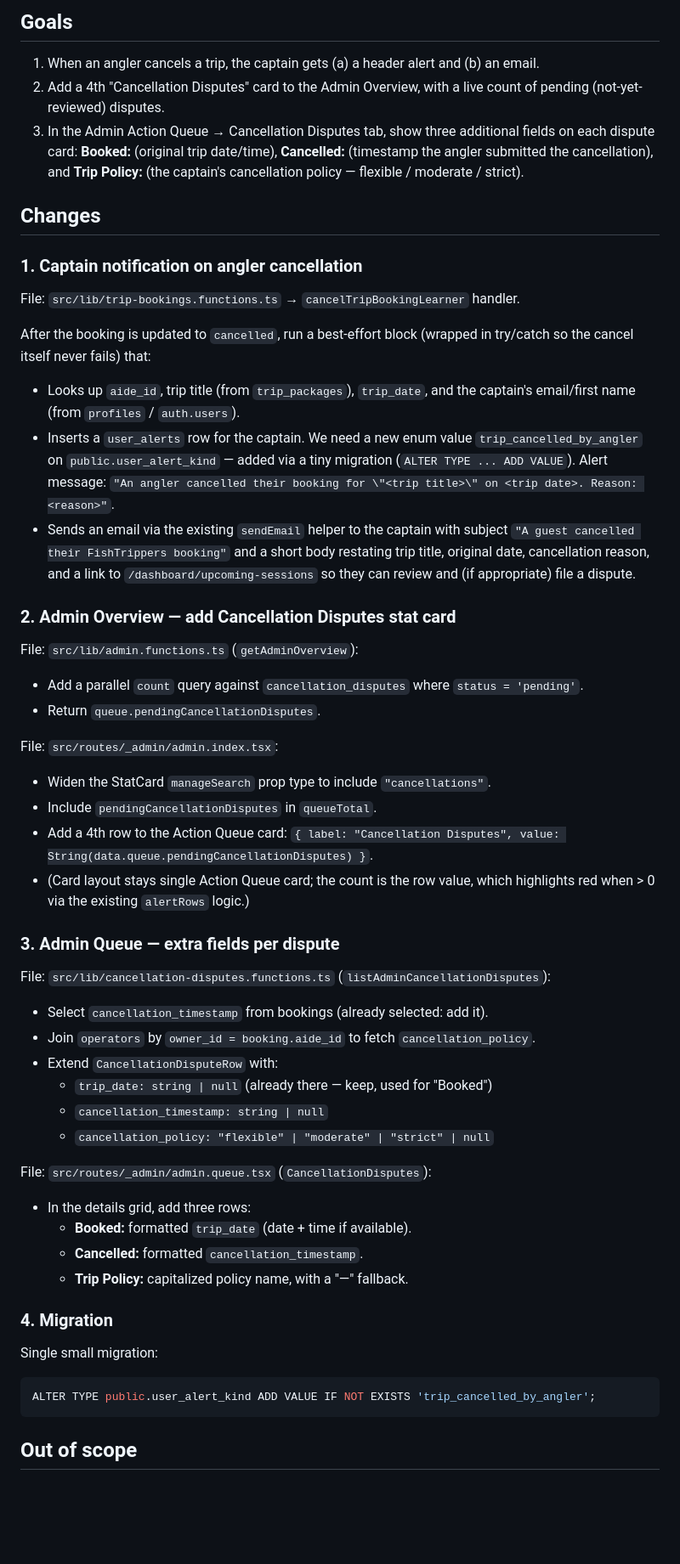
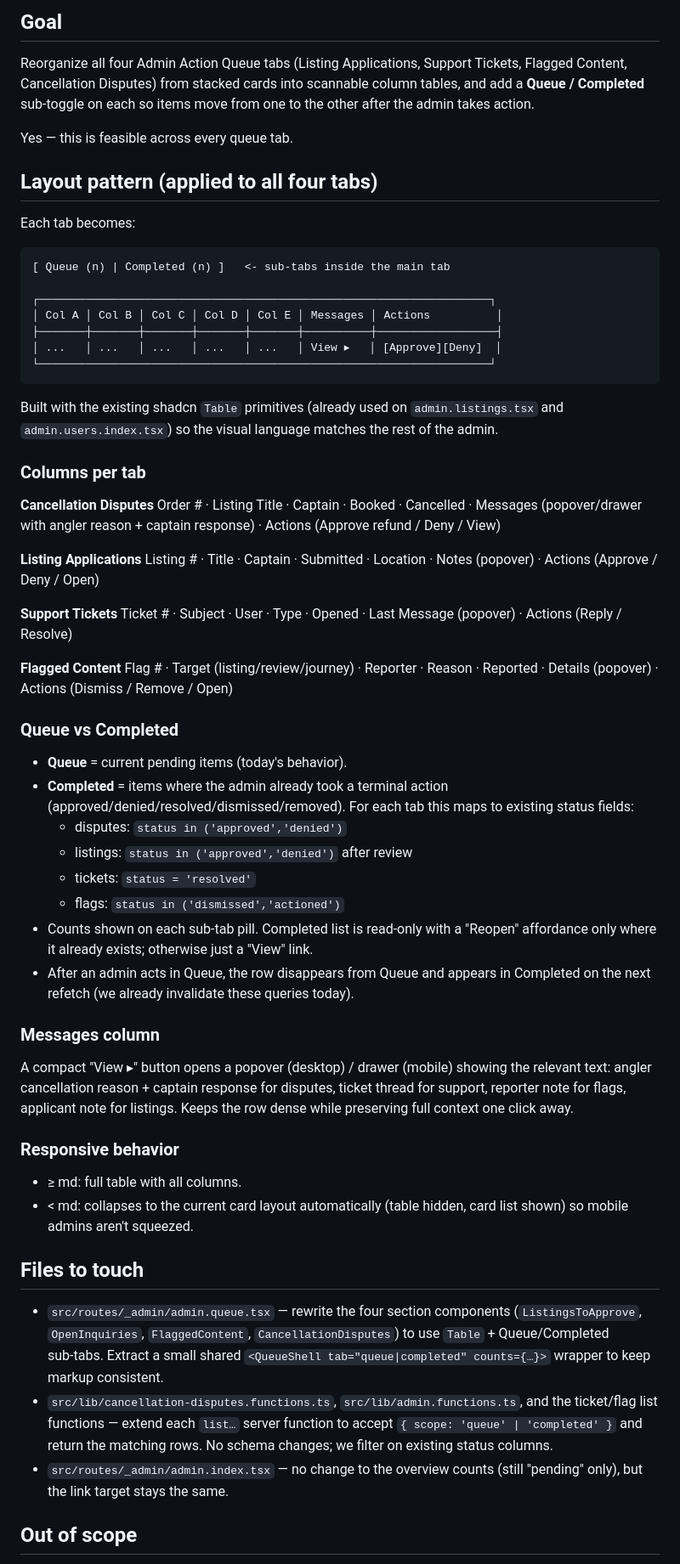
Before and after one commit to Startupabl/Fishtrippers, a Markdown page: .lovable/plan.md, the part around one of its changes. Shown at 85% size. Rendered like a GitHub page; blank space fills up the shorter version.

Commit message:
Changes
Co-authored-by: Startupabl <293786914+Startupabl@users.noreply.github.com>

````diff
--- a/.lovable/plan.md
+++ b/.lovable/plan.md
@@ -1,49 +1,63 @@
-## Goals
+## Goal
 
-1. When an angler cancels a trip, the captain gets (a) a header alert and (b) an email.
-2. Add a 4th "Cancellation Disputes" card to the Admin Overview, with a live count of pending (not-yet-reviewed) disputes.
-3. In the Admin Action Queue → Cancellation Disputes tab, show three additional fields on each dispute card: **Booked:** (original trip date/time), **Cancelled:** (timestamp the angler submitted the cancellation), and **Trip Policy:** (the captain's cancellation policy — flexible / moderate / strict).
+Reorganize all four Admin Action Queue tabs (Listing Applications, Support Tickets, Flagged Content, Cancellation Disputes) from stacked cards into scannable column tables, and add a **Queue / Completed** sub‑toggle on each so items move from one to the other after the admin takes action.
 
-## Changes
+Yes — this is feasible across every queue tab.
 
-### 1. Captain notification on angler cancellation
-File: `src/lib/trip-bookings.functions.ts` → `cancelTripBookingLearner` handler.
+## Layout pattern (applied to all four tabs)
 
-After the booking is updated to `cancelled`, run a best-effort block (wrapped in try/catch so the cancel itself never fails) that:
-- Looks up `aide_id`, trip title (from `trip_packages`), `trip_date`, and the captain's email/first name (from `profiles` / `auth.users`).
-- Inserts a `user_alerts` row for the captain. We need a new enum value `trip_cancelled_by_angler` on `public.user_alert_kind` — added via a tiny migration (`ALTER TYPE ... ADD VALUE`). Alert message: `"An angler cancelled their booking for \"<trip title>\" on <trip date>. Reason: <reason>"`.
-- Sends an email via the existing `sendEmail` helper to the captain with subject `"A guest cancelled their FishTrippers booking"` and a short body restating trip title, original date, cancellation reason, and a link to `/dashboard/upcoming-sessions` so they can review and (if appropriate) file a dispute.
+Each tab becomes:
 
-### 2. Admin Overview — add Cancellation Disputes stat card
-File: `src/lib/admin.functions.ts` (`getAdminOverview`):
-- Add a parallel `count` query against `cancellation_disputes` where `status = 'pending'`.
-- Return `queue.pendingCancellationDisputes`.
+```text
+[ Queue (n) | Completed (n) ]   <- sub-tabs inside the main tab
 
-File: `src/routes/_admin/admin.index.tsx`:
-- Widen the StatCard `manageSearch` prop type to include `"cancellations"`.
-- Include `pendingCancellationDisputes` in `queueTotal`.
-- Add a 4th row to the Action Queue card: `{ label: "Cancellation Disputes", value: String(data.queue.pendingCancellationDisputes) }`.
-- (Card layout stays single Action Queue card; the count is the row value, which highlights red when > 0 via the existing `alertRows` logic.)
-
-### 3. Admin Queue — extra fields per dispute
-File: `src/lib/cancellation-disputes.functions.ts` (`listAdminCancellationDisputes`):
-- Select `cancellation_timestamp` from bookings (already selected: add it).
-- Join `operators` by `owner_id = booking.aide_id` to fetch `cancellation_policy`.
-- Extend `CancellationDisputeRow` with:
-  - `trip_date: string | null` (already there — keep, used for "Booked")
-  - `cancellation_timestamp: string | null`
-  - `cancellation_policy: "flexible" | "moderate" | "strict" | null`
-
-File: `src/routes/_admin/admin.queue.tsx` (`CancellationDisputes`):
-- In the details grid, add three rows:
-  - **Booked:** formatted `trip_date` (date + time if available).
-  - **Cancelled:** formatted `cancellation_timestamp`.
-  - **Trip Policy:** capitalized policy name, with a "—" fallback.
-
-### 4. Migration
-Single small migration:
-```sql
-ALTER TYPE public.user_alert_kind ADD VALUE IF NOT EXISTS 'trip_cancelled_by_angler';
+┌────────────────────────────────────────────────────────────────────┐
+│ Col A │ Col B │ Col C │ Col D │ Col E │ Messages │ Actions          │
+├───────┼───────┼───────┼───────┼───────┼──────────┼──────────────────┤
+│ ...   │ ...   │ ...   │ ...   │ ...   │ View ▸   │ [Approve][Deny]  │
+└────────────────────────────────────────────────────────────────────┘
 ```
 
+Built with the existing shadcn `Table` primitives (already used on `admin.listings.tsx` and `admin.users.index.tsx`) so the visual language matches the rest of the admin.
+
+### Columns per tab
+
+**Cancellation Disputes**
+Order # · Listing Title · Captain · Booked · Cancelled · Messages (popover/drawer with angler reason + captain response) · Actions (Approve refund / Deny / View)
+
+**Listing Applications**
+Listing # · Title · Captain · Submitted · Location · Notes (popover) · Actions (Approve / Deny / Open)
+
+**Support Tickets**
+Ticket # · Subject · User · Type · Opened · Last Message (popover) · Actions (Reply / Resolve)
+
+**Flagged Content**
+Flag # · Target (listing/review/journey) · Reporter · Reason · Reported · Details (popover) · Actions (Dismiss / Remove / Open)
+
+### Queue vs Completed
+
+- **Queue** = current pending items (today's behavior).
+- **Completed** = items where the admin already took a terminal action (approved/denied/resolved/dismissed/removed). For each tab this maps to existing status fields:
+  - disputes: `status in ('approved','denied')`
+  - listings: `status in ('approved','denied')` after review
+  - tickets: `status = 'resolved'`
+  - flags: `status in ('dismissed','actioned')`
+- Counts shown on each sub-tab pill. Completed list is read‑only with a "Reopen" affordance only where it already exists; otherwise just a "View" link.
+- After an admin acts in Queue, the row disappears from Queue and appears in Completed on the next refetch (we already invalidate these queries today).
+
+### Messages column
+
+A compact "View ▸" button opens a popover (desktop) / drawer (mobile) showing the relevant text: angler cancellation reason + captain response for disputes, ticket thread for support, reporter note for flags, applicant note for listings. Keeps the row dense while preserving full context one click away.
+
+### Responsive behavior
+
+- ≥ md: full table with all columns.
+- < md: collapses to the current card layout automatically (table hidden, card list shown) so mobile admins aren't squeezed.
+
+## Files to touch
+
+- `src/routes/_admin/admin.queue.tsx` — rewrite the four section components (`ListingsToApprove`, `OpenInquiries`, `FlaggedContent`, `CancellationDisputes`) to use `Table` + Queue/Completed sub‑tabs. Extract a small shared `<QueueShell tab="queue|completed" counts={…}>` wrapper to keep markup consistent.
+- `src/lib/cancellation-disputes.functions.ts`, `src/lib/admin.functions.ts`, and the ticket/flag list functions — extend each `list…` server function to accept `{ scope: 'queue' | 'completed' }` and return the matching rows. No schema changes; we filter on existing status columns.
+- `src/routes/_admin/admin.index.tsx` — no change to the overview counts (still "pending" only), but the link target stays the same.
+
 ## Out of scope
````
Also changed, not shown: other parts of .lovable/plan.md (+4 -3 lines).
